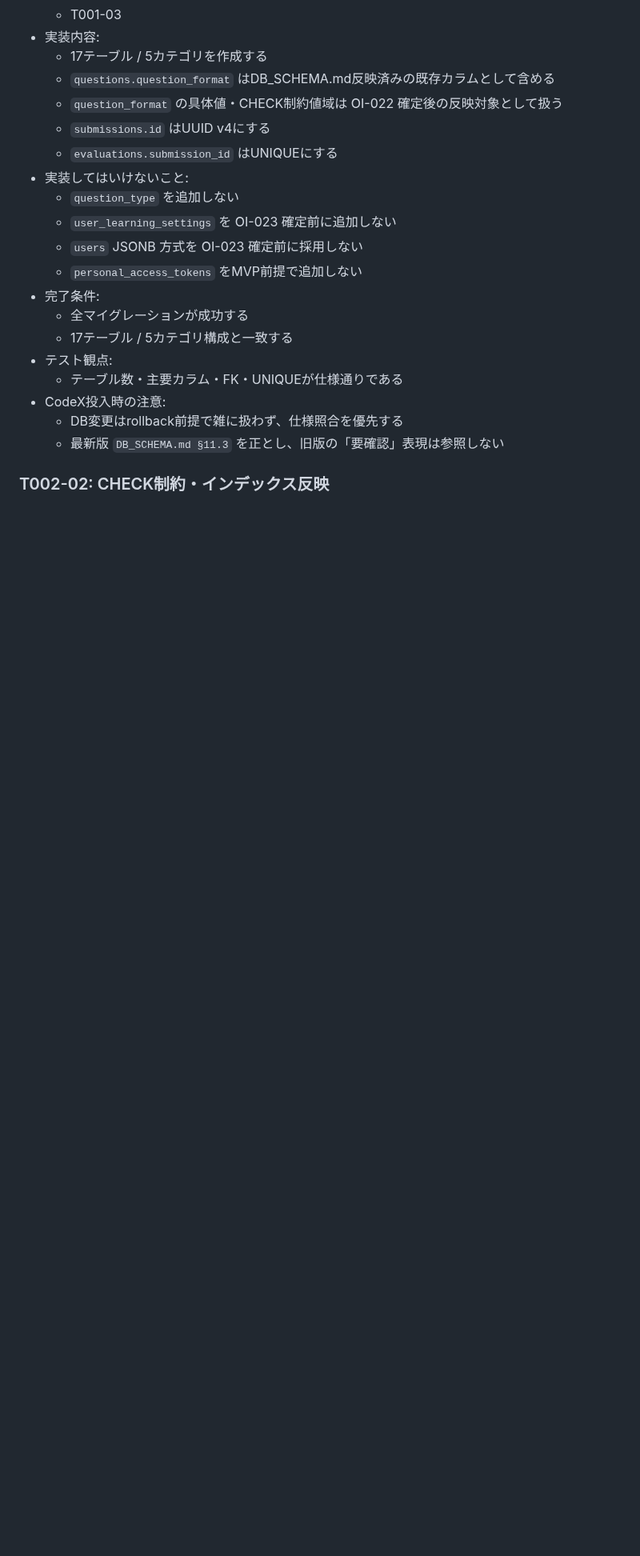
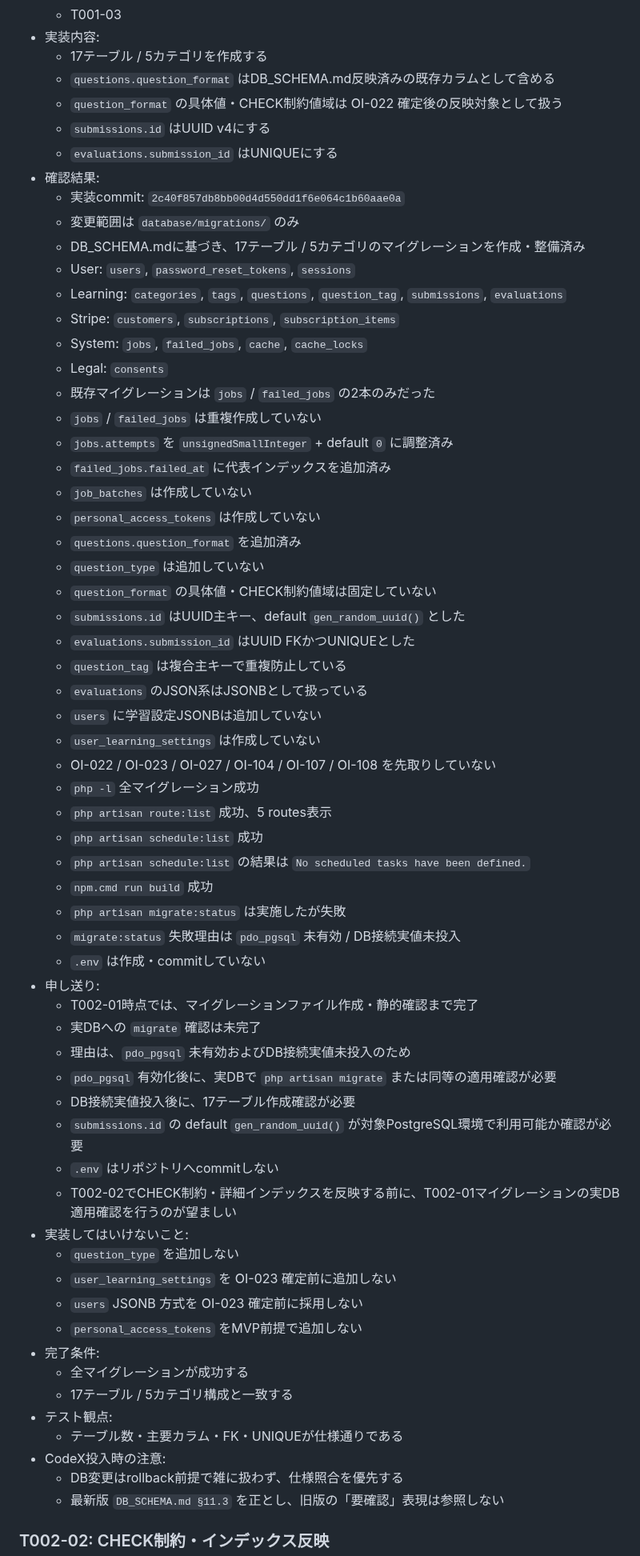
Before and after one commit to kurukobaweb/nihongo, a Markdown page: docs/TASKS.md, the part around one of its changes. Shown at 80% size. GitHub-like rendering; blank space fills up the shorter version.

Commit message:
docs: mark T002-01 as completed

```diff
--- a/docs/TASKS.md
+++ b/docs/TASKS.md
@@ -496,6 +496,48 @@
   - `question_format` の具体値・CHECK制約値域は OI-022 確定後の反映対象として扱う
   - `submissions.id` はUUID v4にする
   - `evaluations.submission_id` はUNIQUEにする
+- 確認結果:
+  - 実装commit: `2c40f857db8bb00d4d550dd1f6e064c1b60aae0a`
+  - 変更範囲は `database/migrations/` のみ
+  - DB_SCHEMA.mdに基づき、17テーブル / 5カテゴリのマイグレーションを作成・整備済み
+  - User: `users`, `password_reset_tokens`, `sessions`
+  - Learning: `categories`, `tags`, `questions`, `question_tag`, `submissions`, `evaluations`
+  - Stripe: `customers`, `subscriptions`, `subscription_items`
+  - System: `jobs`, `failed_jobs`, `cache`, `cache_locks`
+  - Legal: `consents`
+  - 既存マイグレーションは `jobs` / `failed_jobs` の2本のみだった
+  - `jobs` / `failed_jobs` は重複作成していない
+  - `jobs.attempts` を `unsignedSmallInteger` + default `0` に調整済み
+  - `failed_jobs.failed_at` に代表インデックスを追加済み
+  - `job_batches` は作成していない
+  - `personal_access_tokens` は作成していない
+  - `questions.question_format` を追加済み
+  - `question_type` は追加していない
+  - `question_format` の具体値・CHECK制約値域は固定していない
+  - `submissions.id` はUUID主キー、default `gen_random_uuid()` とした
+  - `evaluations.submission_id` はUUID FKかつUNIQUEとした
+  - `question_tag` は複合主キーで重複防止している
+  - `evaluations` のJSON系はJSONBとして扱っている
+  - `users` に学習設定JSONBは追加していない
+  - `user_learning_settings` は作成していない
+  - OI-022 / OI-023 / OI-027 / OI-104 / OI-107 / OI-108 を先取りしていない
+  - `php -l` 全マイグレーション成功
+  - `php artisan route:list` 成功、5 routes表示
+  - `php artisan schedule:list` 成功
+  - `php artisan schedule:list` の結果は `No scheduled tasks have been defined.`
+  - `npm.cmd run build` 成功
+  - `php artisan migrate:status` は実施したが失敗
+  - `migrate:status` 失敗理由は `pdo_pgsql` 未有効 / DB接続実値未投入
+  - `.env` は作成・commitしていない
+- 申し送り:
+  - T002-01時点では、マイグレーションファイル作成・静的確認まで完了
+  - 実DBへの `migrate` 確認は未完了
+  - 理由は、`pdo_pgsql` 未有効およびDB接続実値未投入のため
+  - `pdo_pgsql` 有効化後に、実DBで `php artisan migrate` または同等の適用確認が必要
+  - DB接続実値投入後に、17テーブル作成確認が必要
+  - `submissions.id` の default `gen_random_uuid()` が対象PostgreSQL環境で利用可能か確認が必要
+  - `.env` はリポジトリへcommitしない
+  - T002-02でCHECK制約・詳細インデックスを反映する前に、T002-01マイグレーションの実DB適用確認を行うのが望ましい
 - 実装してはいけないこと:
   - `question_type` を追加しない
   - `user_learning_settings` を OI-023 確定前に追加しない
```
Also changed, not shown: other parts of docs/TASKS.md (+1 -1 lines).
